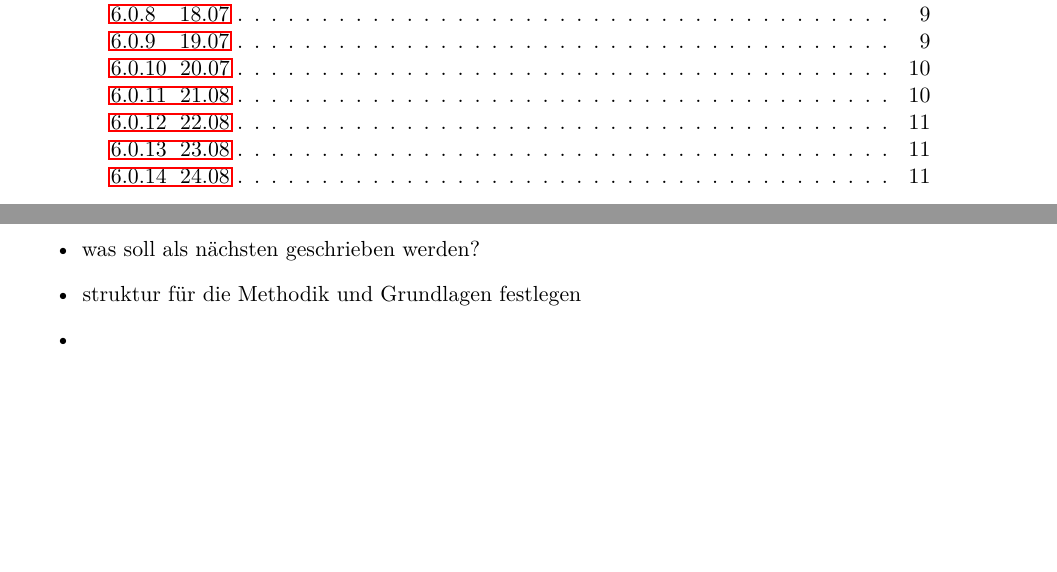
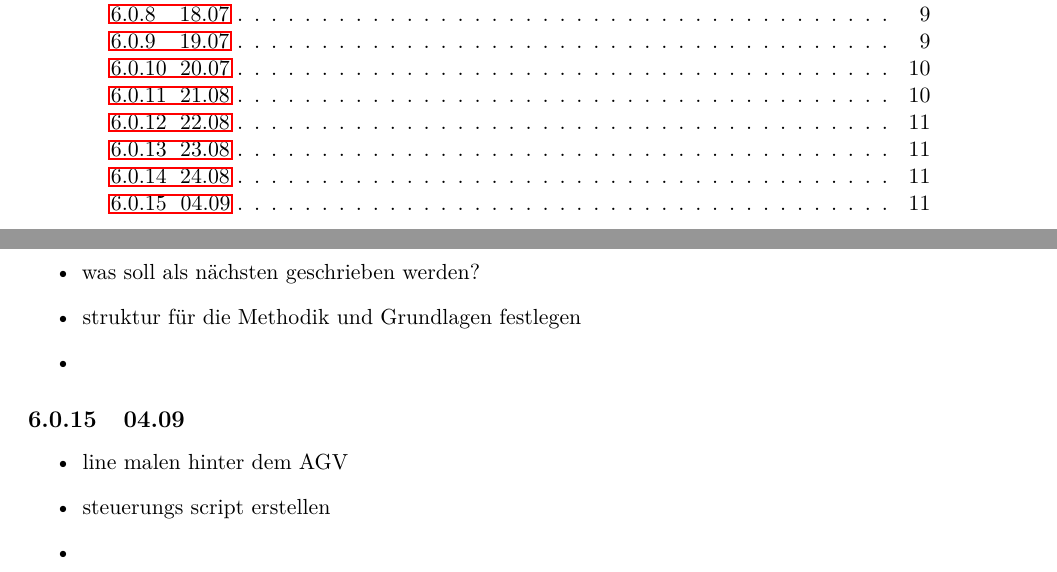
Before and after one commit to lorenz1702/T_2000_b, a LaTeX document (bericht.tex, which reads input/notizen.tex): two parts of pages 3 and 20 of 22, joined at a grey line, cut so that both start at the same text, the shorter picture padded with empty space. Compiled offline with pdfLaTeX.

Commit message:
Update notizen.tex

```diff
--- a/input/notizen.tex
+++ b/input/notizen.tex
@@ -209,3 +209,10 @@ Aufgaben für heute
 \item struktur für die Methodik und Grundlagen festlegen
 \item
 \end{itemize}
+
+\subsection{04.09}
+\begin{itemize}
+\item line malen hinter dem AGV
+\item steuerungs script erstellen
+\item
+\end{itemize}
```
